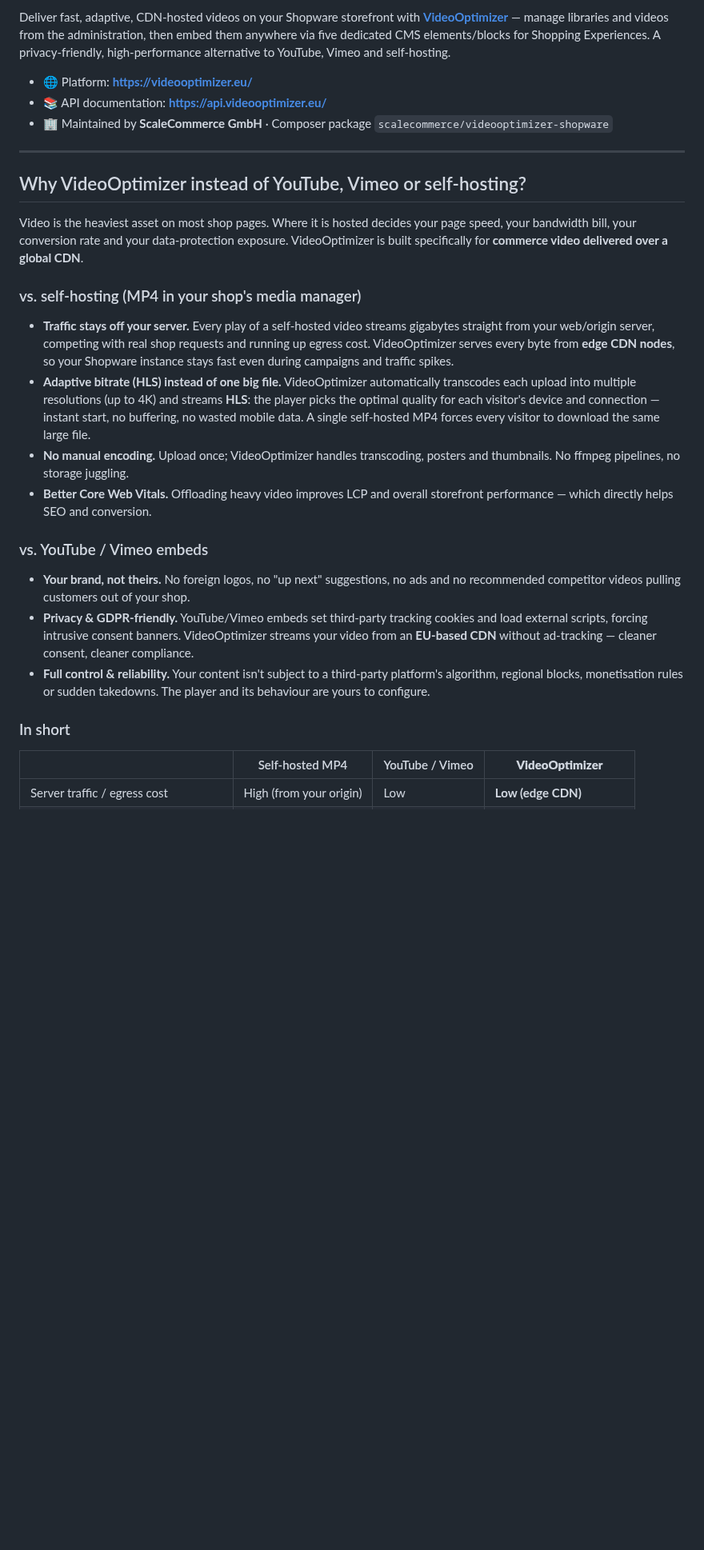
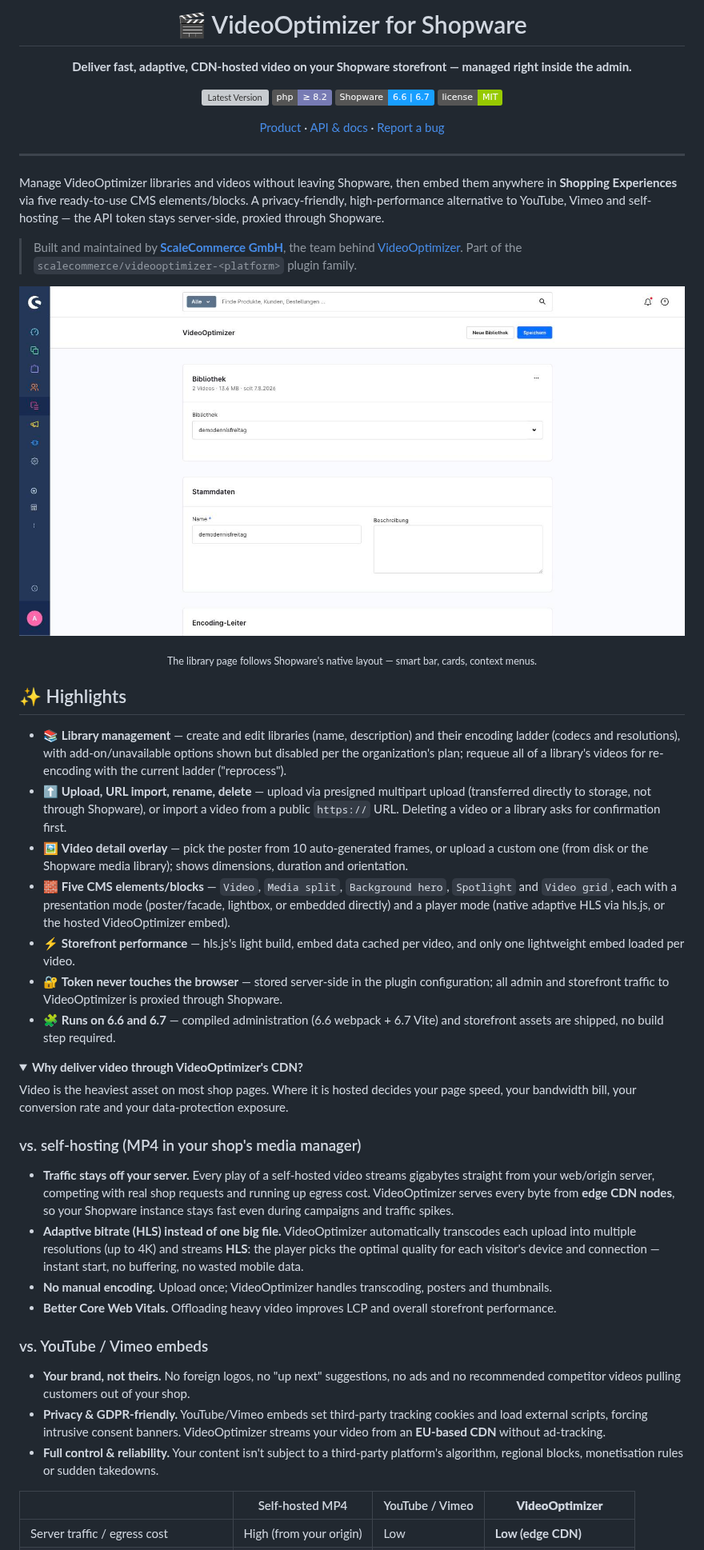
Before and after one commit to ScaleCommerce/videooptimizer-shopware, a Markdown page: README.md, the part around one of its changes. Shown at 80% size. Rendered like a GitHub page; pictures changed too: docs/screenshots/library-page.jpg (added); folded sections open; badges without logos; blank space fills up the shorter version; grey boxes are pictures that could not be loaded.

Commit message:
docs: align README with the Sulu integration (badges, screenshots, guides)

```diff
--- a/README.md
+++ b/README.md
@@ -2,28 +2,71 @@
 
-Deliver fast, adaptive, CDN-hosted videos on your Shopware storefront with **[VideoOptimizer](https://videooptimizer.eu/)** — manage libraries and videos from the administration, then embed them anywhere via five dedicated CMS elements/blocks for Shopping Experiences. A privacy-friendly, high-performance alternative to YouTube, Vimeo and self-hosting.
+# 🎬 VideoOptimizer for Shopware
 
-- 🌐 Platform: **https://videooptimizer.eu/**
-- 📚 API documentation: **https://api.videooptimizer.eu/**
-- 🏢 Maintained by **ScaleCommerce GmbH** · Composer package `scalecommerce/videooptimizer-shopware`
+**Deliver fast, adaptive, CDN-hosted video on your Shopware storefront — managed right inside the admin.**
+
+[![Latest Version](https://img.shields.io/packagist/v/scalecommerce/videooptimizer-shopware.svg)](https://packagist.org/packages/scalecommerce/videooptimizer-shopware)
+[![PHP](https://img.shields.io/badge/php-%E2%89%A5%208.2-777bb4.svg?logo=php&logoColor=white)](https://www.php.net/)
+[![Shopware](https://img.shields.io/badge/Shopware-6.6%20%7C%206.7-189eff.svg)](https://www.shopware.com/)
+[![License: MIT](https://img.shields.io/badge/license-MIT-green.svg)](LICENSE)
+
+[Product](https://videooptimizer.eu/) · [API & docs](https://api.videooptimizer.eu/) · [Report a bug](https://github.com/ScaleCommerce/videooptimizer-shopware/issues)
+
+</div>
 
 ---
 
-## Why VideoOptimizer instead of YouTube, Vimeo or self-hosting?
+Manage VideoOptimizer libraries and videos without leaving Shopware, then embed them anywhere in **Shopping
+Experiences** via five ready-to-use CMS elements/blocks. A privacy-friendly, high-performance alternative to
+YouTube, Vimeo and self-hosting — the API token stays server-side, proxied through Shopware.
 
-Video is the heaviest asset on most shop pages. Where it is hosted decides your page speed, your bandwidth bill, your conversion rate and your data-protection exposure. VideoOptimizer is built specifically for **commerce video delivered over a global CDN**.
+> Built and maintained by **[ScaleCommerce GmbH](https://scale.sc/)**, the team behind
+> [VideoOptimizer](https://videooptimizer.eu/). Part of the `scalecommerce/videooptimizer-<platform>`
+> plugin family.
+
+<div align="center">
+
+![VideoOptimizer library page in the Shopware admin — smart-bar actions and cards for library selection and master data](https://raw.githubusercontent.com/ScaleCommerce/videooptimizer-shopware/main/docs/screenshots/library-page.jpg)
+
+<sub>The library page follows Shopware's native layout — smart bar, cards, context menus.</sub>
+
+</div>
+
+## ✨ Highlights
+
+- 📚 **Library management** — create and edit libraries (name, description) and their encoding ladder (codecs and resolutions), with add-on/unavailable options shown but disabled per the organization's plan; requeue all of a library's videos for re-encoding with the current ladder ("reprocess").
+- ⬆️ **Upload, URL import, rename, delete** — upload via presigned multipart upload (transferred directly to storage, not through Shopware), or import a video from a public `https://` URL. Deleting a video or a library asks for confirmation first.
+- 🖼️ **Video detail overlay** — pick the poster from 10 auto-generated frames, or upload a custom one (from disk or the Shopware media library); shows dimensions, duration and orientation.
+- 🧱 **Five CMS elements/blocks** — `Video`, `Media split`, `Background hero`, `Spotlight` and `Video grid`, each with a presentation mode (poster/facade, lightbox, or embedded directly) and a player mode (native adaptive HLS via hls.js, or the hosted VideoOptimizer embed).
+- ⚡ **Storefront performance** — hls.js's light build, embed data cached per video, and only one lightweight embed loaded per video.
+- 🔐 **Token never touches the browser** — stored server-side in the plugin configuration; all admin and storefront traffic to VideoOptimizer is proxied through Shopware.
+- 🧩 **Runs on 6.6 and 6.7** — compiled administration (6.6 webpack + 6.7 Vite) and storefront assets are shipped, no build step required.
+
+<details>
+<summary><b>Why deliver video through VideoOptimizer's CDN?</b></summary>
+
+Video is the heaviest asset on most shop pages. Where it is hosted decides your page speed, your bandwidth
+bill, your conversion rate and your data-protection exposure.
 
 ### vs. self-hosting (MP4 in your shop's media manager)
-- **Traffic stays off your server.** Every play of a self-hosted video streams gigabytes straight from your web/origin server, competing with real shop requests and running up egress cost. VideoOptimizer serves every byte from **edge CDN nodes**, so your Shopware instance stays fast even during campaigns and traffic spikes.
-- **Adaptive bitrate (HLS) instead of one big file.** VideoOptimizer automatically transcodes each upload into multiple resolutions (up to 4K) and streams **HLS**: the player picks the optimal quality for each visitor's device and connection — instant start, no buffering, no wasted mobile data. A single self-hosted MP4 forces every visitor to download the same large file.
-- **No manual encoding.** Upload once; VideoOptimizer handles transcoding, posters and thumbnails. No ffmpeg pipelines, no storage juggling.
-- **Better Core Web Vitals.** Offloading heavy video improves LCP and overall storefront performance — which directly helps SEO and conversion.
+- **Traffic stays off your server.** Every play of a self-hosted video streams gigabytes straight from your
+  web/origin server, competing with real shop requests and running up egress cost. VideoOptimizer serves
+  every byte from **edge CDN nodes**, so your Shopware instance stays fast even during campaigns and traffic
+  spikes.
+- **Adaptive bitrate (HLS) instead of one big file.** VideoOptimizer automatically transcodes each upload
+  into multiple resolutions (up to 4K) and streams **HLS**: the player picks the optimal quality for each
+  visitor's device and connection — instant start, no buffering, no wasted mobile data.
+- **No manual encoding.** Upload once; VideoOptimizer handles transcoding, posters and thumbnails.
+- **Better Core Web Vitals.** Offloading heavy video improves LCP and overall storefront performance.
 
 ### vs. YouTube / Vimeo embeds
-- **Your brand, not theirs.** No foreign logos, no "up next" suggestions, no ads and no recommended competitor videos pulling customers out of your shop.
-- **Privacy & GDPR-friendly.** YouTube/Vimeo embeds set third-party tracking cookies and load external scripts, forcing intrusive consent banners. VideoOptimizer streams your video from an **EU-based CDN** without ad-tracking — cleaner consent, cleaner compliance.
-- **Full control & reliability.** Your content isn't subject to a third-party platform's algorithm, regional blocks, monetisation rules or sudden takedowns. The player and its behaviour are yours to configure.
+- **Your brand, not theirs.** No foreign logos, no "up next" suggestions, no ads and no recommended
+  competitor videos pulling customers out of your shop.
+- **Privacy & GDPR-friendly.** YouTube/Vimeo embeds set third-party tracking cookies and load external
+  scripts, forcing intrusive consent banners. VideoOptimizer streams your video from an **EU-based CDN**
+  without ad-tracking.
+- **Full control & reliability.** Your content isn't subject to a third-party platform's algorithm, regional
+  blocks, monetisation rules or sudden takedowns.
 
-### In short
 | | Self-hosted MP4 | YouTube / Vimeo | **VideoOptimizer** |
 |---|---|---|---|
 | Server traffic / egress cost | High (from your origin) | Low | **Low (edge CDN)** |
```
Also changed, not shown: other parts of README.md (+170 -45 lines), docs/screenshots/encoding-ladder.jpg (added), docs/screenshots/settings.jpg (added), docs/screenshots/shopping-experiences.jpg (added), docs/screenshots/videos.jpg (added), 1 other file.
